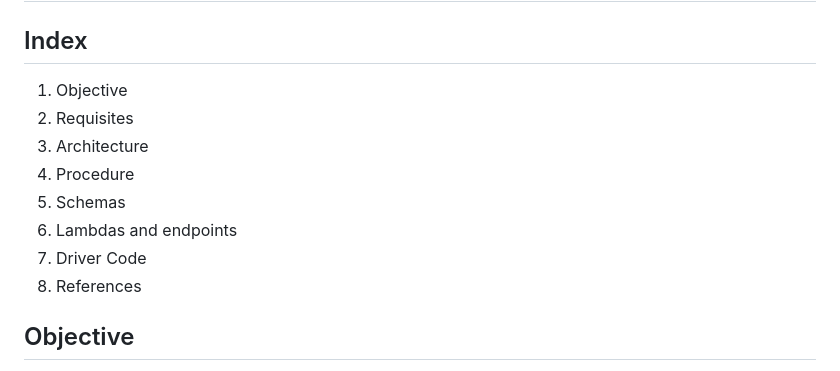
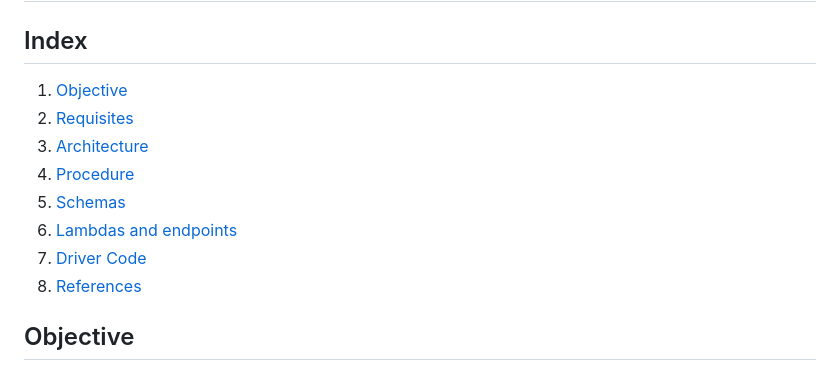
Before and after one commit to RaulS0sa/Stori_test, a Markdown page: README.md, the part around the change. Drawn GitHub-style.

```diff
--- a/README.md
+++ b/README.md
@@ -1,13 +1,13 @@
 # Stori test
 ## Index
-1. Objective
-2. Requisites
-3. Architecture
-4. Procedure
-5. Schemas
-6. Lambdas and endpoints
-7. Driver Code
-8. References
+1. [Objective](objective)
+2. [Requisites](requisites)
+3. [Architecture](architecture)
+4. [Procedure](procedure)
+5. [Schemas](Schemas)
+6. [Lambdas and endpoints](lambdas-and-endpoints)
+7. [Driver Code](driver-code)
+8. [References](references)
 
 ## Objective
 Create a system that process Debit and Credit Transactions and send an
```
